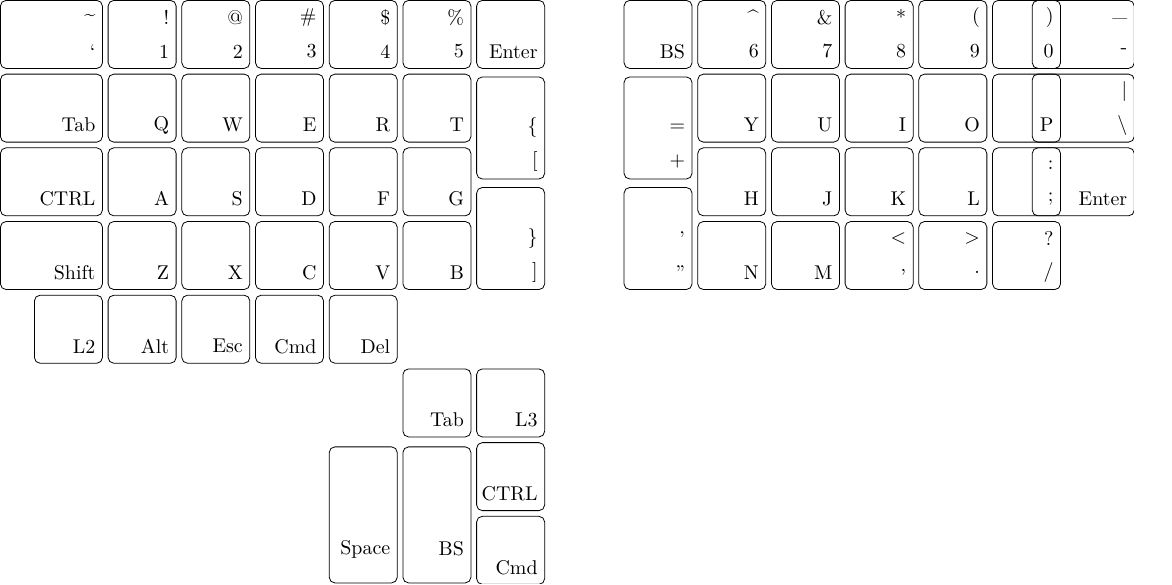
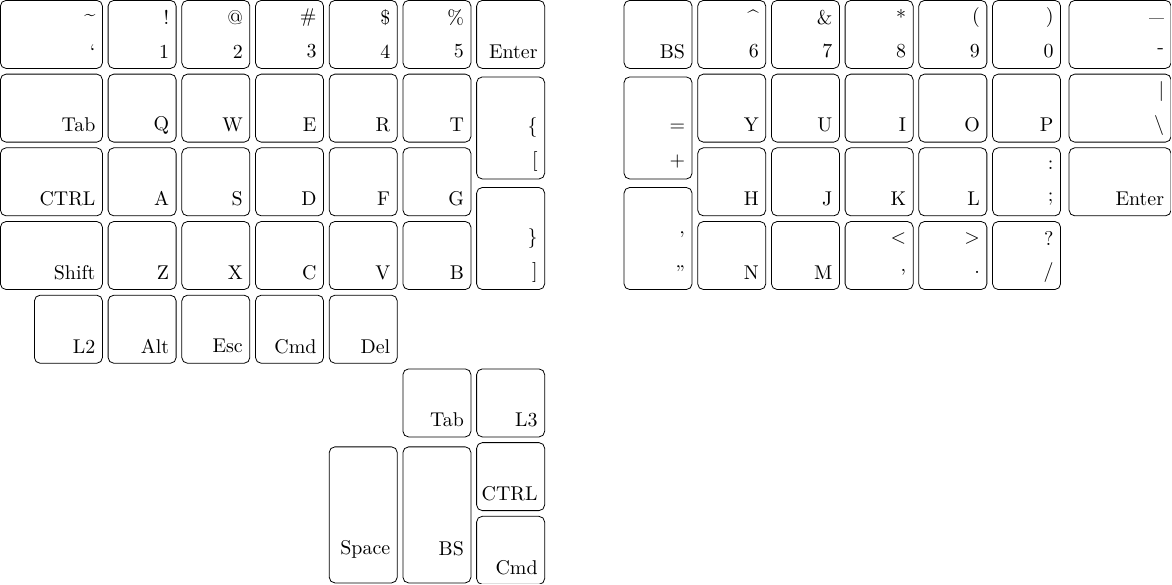
Before and after one commit to rinx/tikz-ergodox-layout, a LaTeX figure (tikz-ergodox-layout.tex): the whole page. Compiled offline with XeLaTeX.

Commit message:
Revise offset

```diff
--- a/tikz-ergodox-layout.tex
+++ b/tikz-ergodox-layout.tex
@@ -82,6 +82,7 @@
 \def\keyassign#1{
     \newcount\ergodox@keycount
     \newcount\ergodox@tempkeycount
+    \def\ergodox@longkeyoffset{0.0}
     \begin{tikzpicture}
         \@for\lp@elem:=#1\do{
             \ifnum\ergodox@keycount<7
@@ -155,6 +156,7 @@
                                             \typeout{\ergodox@keyname, \ergodox@cnum}
                                             \def\ergodox@lineindex{-7}
                                         \else
+                                            \def\ergodox@longkeyoffset{0.5}
                                             \ifnum\ergodox@keycount<45
                                                 \ergodox@tempkeycount=\ergodox@keycount
                                                 \advance \ergodox@tempkeycount by -30
@@ -210,7 +212,7 @@
                 \ifnum\ergodox@keycount=57 1\else
                 \ifnum\ergodox@keycount=64 1\else
                 0 \fi\fi\fi\fi\fi\fi\fi\fi=1 % horizontal long
-                \expandafter\expandafter\expandafter\expandafter\expandafter\expandafter\expandafter\ergodox@longkeypath\expandafter\expandafter\expandafter\ergodox@keyname\expandafter\ergodox@keyindex\lp@elem\ergodox@lineindex{0}{0}
+                \expandafter\expandafter\expandafter\expandafter\expandafter\expandafter\expandafter\ergodox@longkeypath\expandafter\expandafter\expandafter\ergodox@keyname\expandafter\ergodox@keyindex\lp@elem\ergodox@lineindex{\ergodox@longkeyoffset}{0}
             \else
                 \ifnum
                     \ifnum\ergodox@keycount=13 1\else
```
